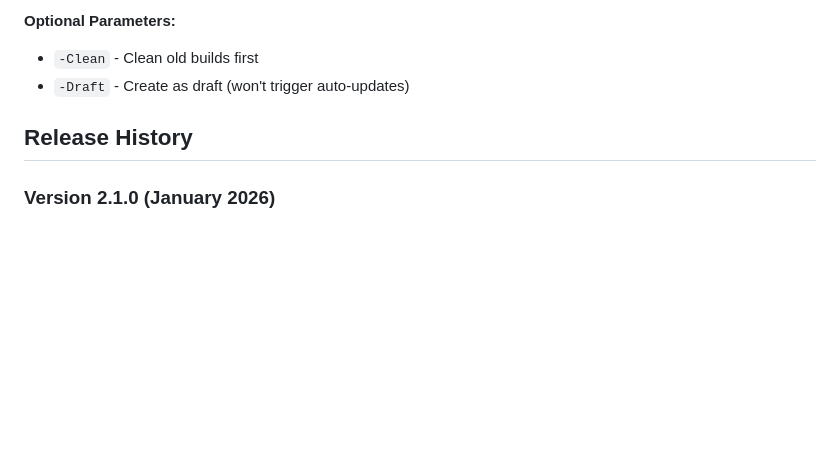
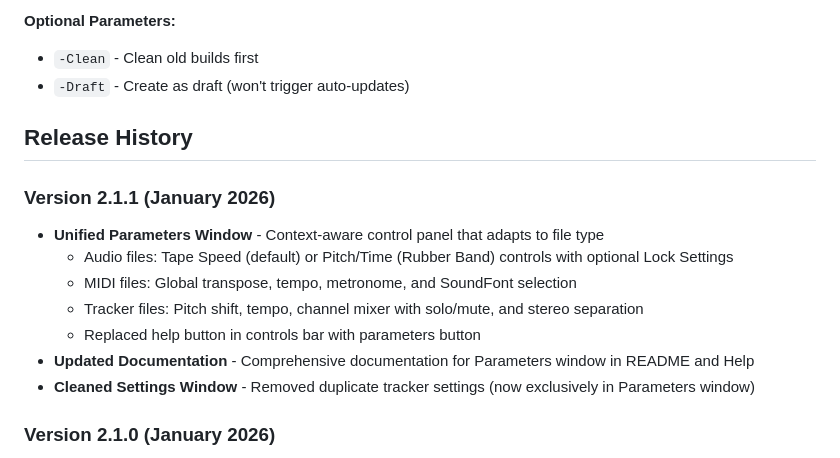
Before and after one commit to herrbasan/SoundApp, a Markdown page: .github/copilot-instructions.md, the part around the change. Drawn GitHub-style; blank space fills up the shorter version.

Commit message:
Update release history with v2.1.1

```diff
--- a/.github/copilot-instructions.md
+++ b/.github/copilot-instructions.md
@@ -363,6 +363,15 @@ The script (`scripts/create-release.ps1`) handles:
 
 ## Release History
 
+### Version 2.1.1 (January 2026)
+- **Unified Parameters Window** - Context-aware control panel that adapts to file type
+  - Audio files: Tape Speed (default) or Pitch/Time (Rubber Band) controls with optional Lock Settings
+  - MIDI files: Global transpose, tempo, metronome, and SoundFont selection
+  - Tracker files: Pitch shift, tempo, channel mixer with solo/mute, and stereo separation
+  - Replaced help button in controls bar with parameters button
+- **Updated Documentation** - Comprehensive documentation for Parameters window in README and Help
+- **Cleaned Settings Window** - Removed duplicate tracker settings (now exclusively in Parameters window)
+
 ### Version 2.1.0 (January 2026)
 - **High-Quality Pitch Shifting & Time Stretching** - Rubber Band Library integration
   - Independent pitch and tempo control for professional audio manipulation
```
